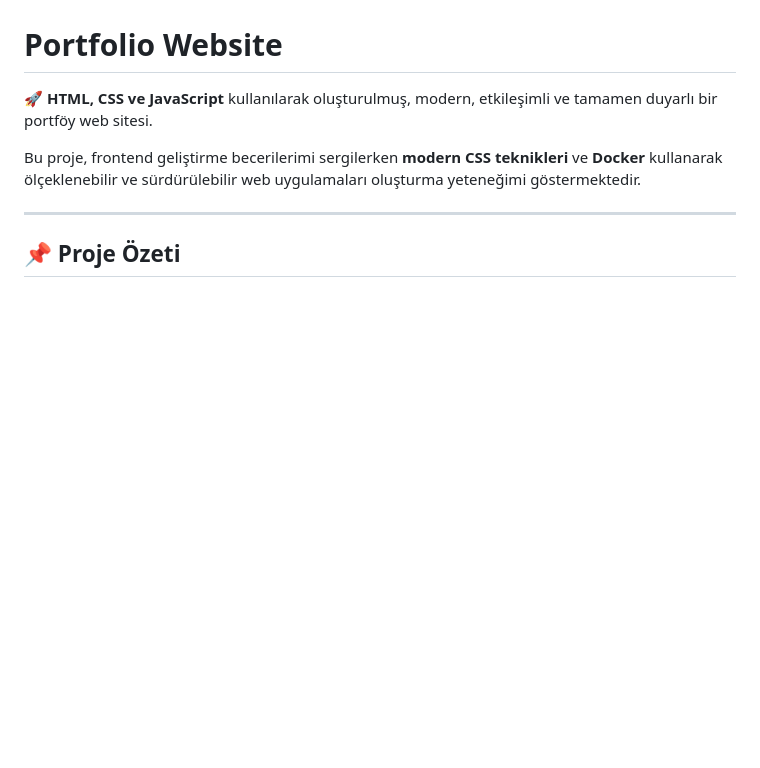
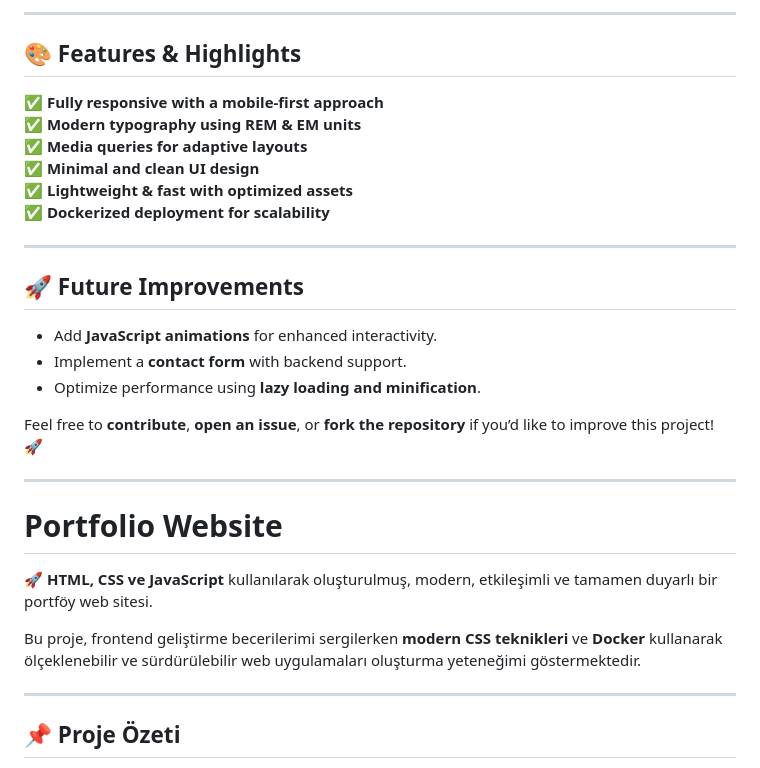
Before and after one commit to SerhatOzdemirr/PortfolioWebsite, a Markdown page: README.md, the part around one of its changes. Drawn GitHub-style; blank space fills up the shorter version.

```diff
--- a/README.md
+++ b/README.md
@@ -51,3 +60,24 @@ Feel free to contribute, open an issue, or fork the repository if you’d like t
+---
+
+## 🎨 Features & Highlights
+✅ **Fully responsive with a mobile-first approach**
+✅ **Modern typography using REM & EM units**
+✅ **Media queries for adaptive layouts**
+✅ **Minimal and clean UI design**
+✅ **Lightweight & fast with optimized assets**
+✅ **Dockerized deployment for scalability**
+
+---
+
+## 🚀 Future Improvements
+- Add **JavaScript animations** for enhanced interactivity.
+- Implement a **contact form** with backend support.
+- Optimize performance using **lazy loading and minification**.
+
+Feel free to **contribute**, **open an issue**, or **fork the repository** if you’d like to improve this project! 🚀
+
+---
+
 
 # Portfolio Website
 🚀 **HTML, CSS ve JavaScript** kullanılarak oluşturulmuş, modern, etkileşimli ve tamamen duyarlı bir portföy web sitesi.
```
Also changed, not shown: other parts of README.md (+49 -40 lines).
